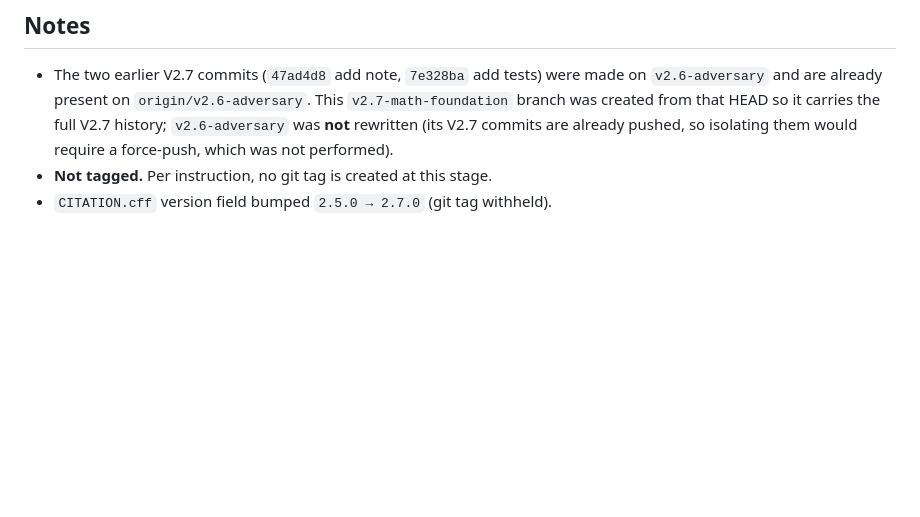
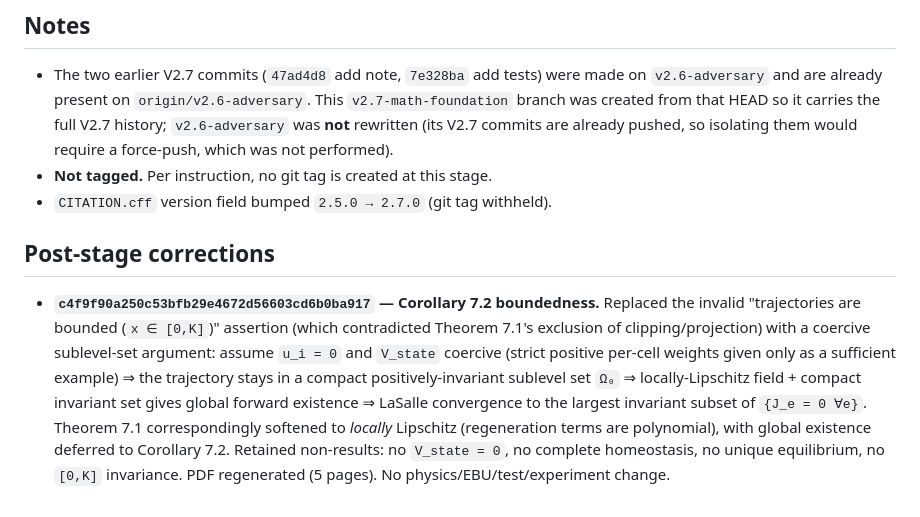
Before and after one commit to konrazem/ebu, a Markdown page: results/v2.7/MANIFEST.md, the part around the change. Rendered like a GitHub page; blank space fills up the shorter version.

Commit message:
results/v2.7: record the Corollary 7.2 coercivity correction commit
Co-Authored-By: Claude Fable 5 <noreply@anthropic.com>

```diff
--- a/results/v2.7/MANIFEST.md
+++ b/results/v2.7/MANIFEST.md
@@ -95,3 +95,17 @@ harness detail, not a count of theorems; a passing run validates tested points o
   so isolating them would require a force-push, which was not performed).
 - **Not tagged.** Per instruction, no git tag is created at this stage.
 - `CITATION.cff` version field bumped `2.5.0 → 2.7.0` (git tag withheld).
+
+## Post-stage corrections
+
+- **`c4f9f90a250c53bfb29e4672d56603cd6b0ba917` — Corollary 7.2 boundedness.** Replaced
+  the invalid "trajectories are bounded (`x ∈ [0,K]`)" assertion (which contradicted
+  Theorem 7.1's exclusion of clipping/projection) with a coercive sublevel-set argument:
+  assume `u_i = 0` and `V_state` coercive (strict positive per-cell weights given only as
+  a sufficient example) ⇒ the trajectory stays in a compact positively-invariant sublevel
+  set `Ω₀` ⇒ locally-Lipschitz field + compact invariant set gives global forward
+  existence ⇒ LaSalle convergence to the largest invariant subset of `{J_e = 0 ∀e}`.
+  Theorem 7.1 correspondingly softened to *locally* Lipschitz (regeneration terms are
+  polynomial), with global existence deferred to Corollary 7.2. Retained non-results: no
+  `V_state = 0`, no complete homeostasis, no unique equilibrium, no `[0,K]` invariance.
+  PDF regenerated (5 pages). No physics/EBU/test/experiment change.
```
